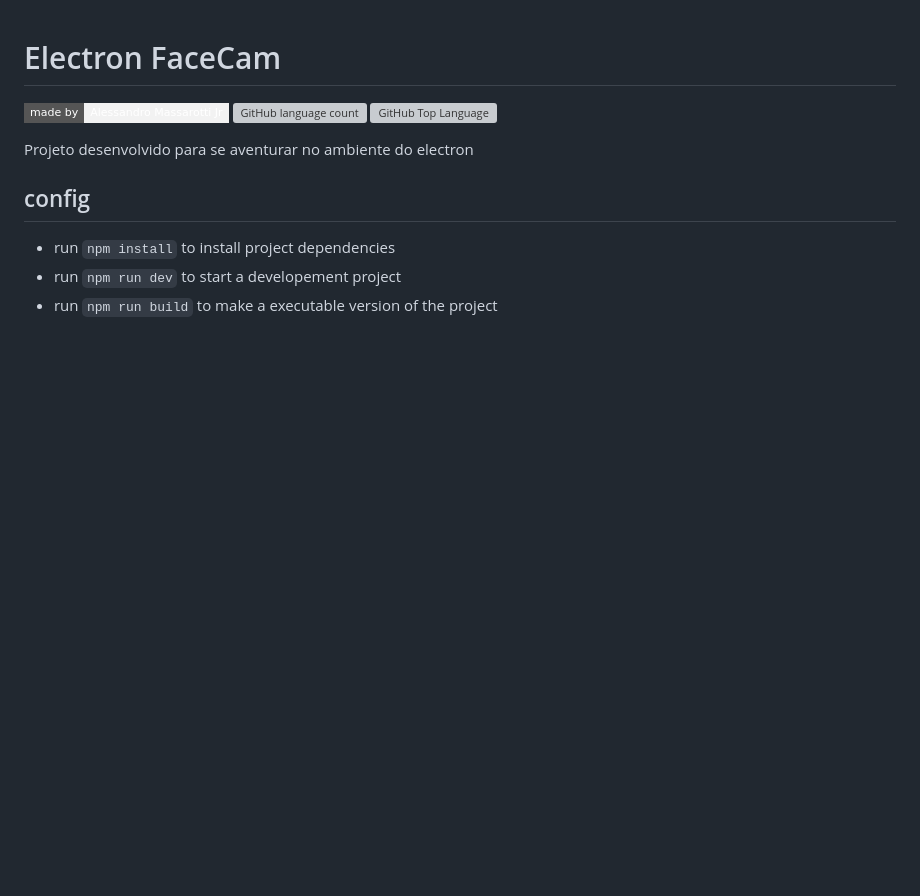
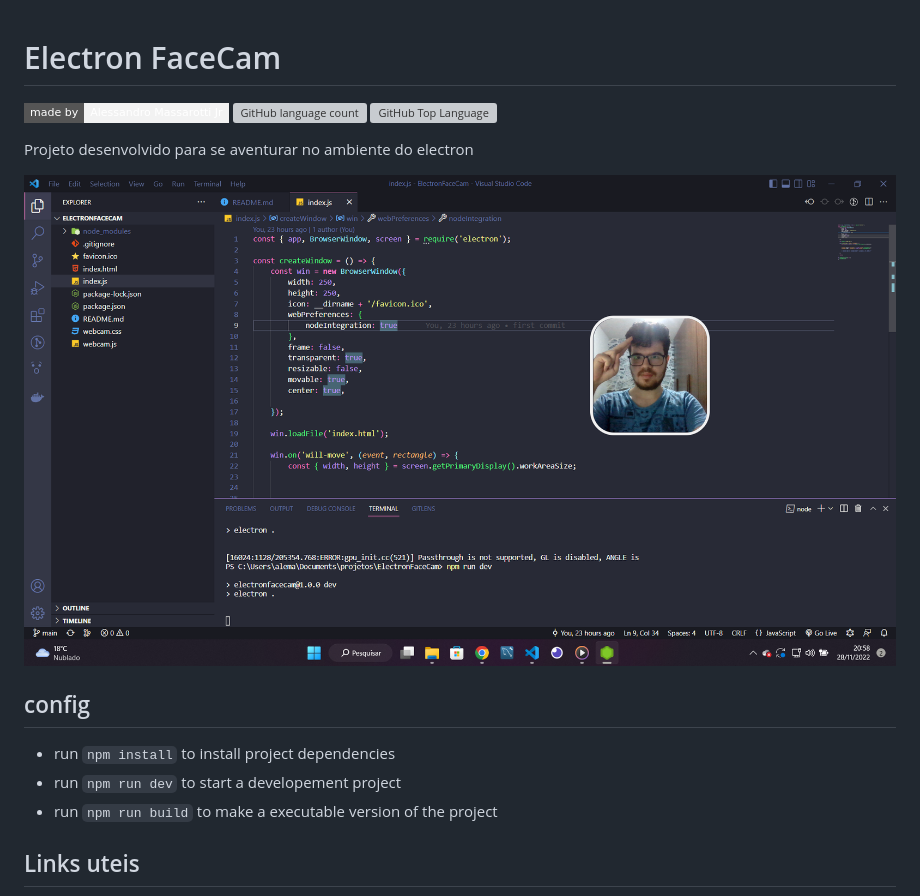
Before and after one commit to Alessandro-Massarotti-Jr/electron-face-cam, a Markdown page: README.md, the part around the change printed below. Rendered like a GitHub page; pictures changed too: electron-facecam.png (added); badges without logos; blank space fills up the shorter version; grey boxes are pictures that could not be loaded.

```diff
--- a/README.md
+++ b/README.md
@@ -8,10 +8,13 @@
 
 Projeto desenvolvido para se aventurar no ambiente do electron
 
+<img src="./electron-facecam.png" alt="Banner">
+
 ## config
 
  - run `npm install` to install project dependencies
  - run `npm run dev` to start a developement project
  - run `npm run build` to make a executable version of the project
 
+## Links uteis
 
```
Also changed, not shown: other parts of README.md (+3 -0 lines).
